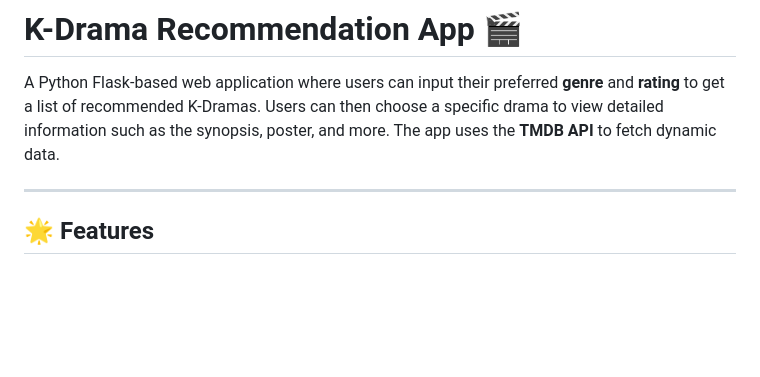
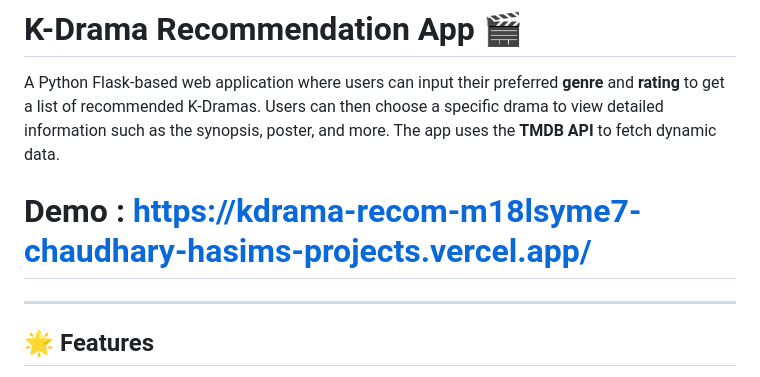
Before and after one commit to Justhasim/Kdrama-recommendation, a Markdown page: README.md, the part around the change. GitHub-like rendering; blank space fills up the shorter version.

```diff
--- a/README.md
+++ b/README.md
@@ -3,6 +3,8 @@
 # K-Drama Recommendation App 🎬
 
 A Python Flask-based web application where users can input their preferred **genre** and **rating** to get a list of recommended K-Dramas. Users can then choose a specific drama to view detailed information such as the synopsis, poster, and more. The app uses the **TMDB API** to fetch dynamic data.
+
+# Demo : https://kdrama-recom-m18lsyme7-chaudhary-hasims-projects.vercel.app/
 
 ---
 
```
